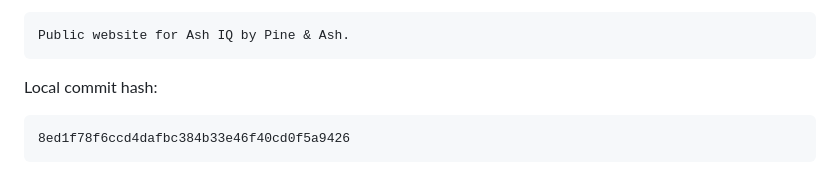
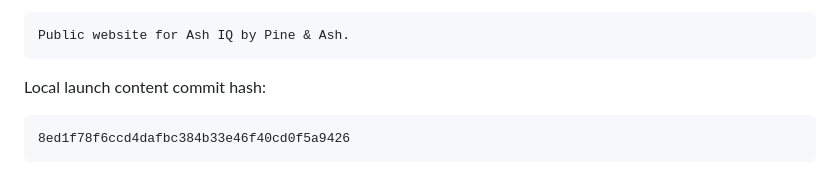
Before and after one commit to MCCreations2026/ash-iq-site, a Markdown page: docs/CODEX_BUILD_REPORT.md, the part around the change. Rendered like a GitHub page.

````diff
--- a/docs/CODEX_BUILD_REPORT.md
+++ b/docs/CODEX_BUILD_REPORT.md
@@ -68,7 +68,7 @@ Target repository description:
 Public website for Ash IQ by Pine & Ash.
 ```
 
-Local commit hash:
+Local launch content commit hash:
 
 ```text
 8ed1f78f6ccd4dafbc384b33e46f40cd0f5a9426
````
Also changed, not shown: README.md (+1 -1 lines), docs/GITHUB_PAGES_LAUNCH_REPORT.md (+1 -1 lines).
